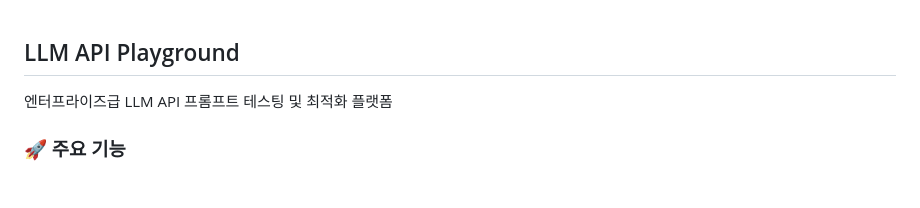
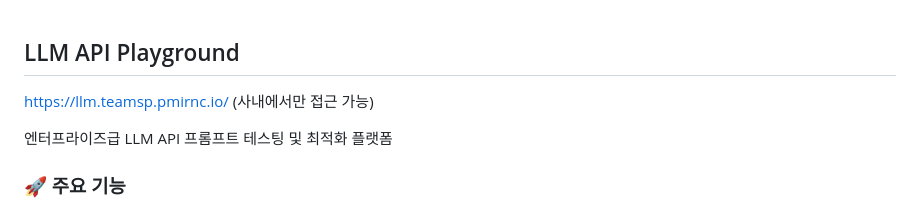
Before and after one commit to ProgressYG/LLMPlayground, a Markdown page: README.md, the part around the change. Rendered like a GitHub page; blank space fills up the shorter version.

Commit message:
doc(readme): readme update

```diff
--- a/README.md
+++ b/README.md
@@ -1,6 +1,10 @@
 ## LLM API Playground
+https://llm.teamsp.pmirnc.io/
+(사내에서만 접근 가능)
 
 엔터프라이즈급 LLM API 프롬프트 테스팅 및 최적화 플랫폼
+
+
 
 ### 🚀 주요 기능
 - **다중 LLM 지원**: OpenAI(GPT-4o/4o-mini), Anthropic(Claude 3.5/4.x), Google(Gemini 2.5)
```
